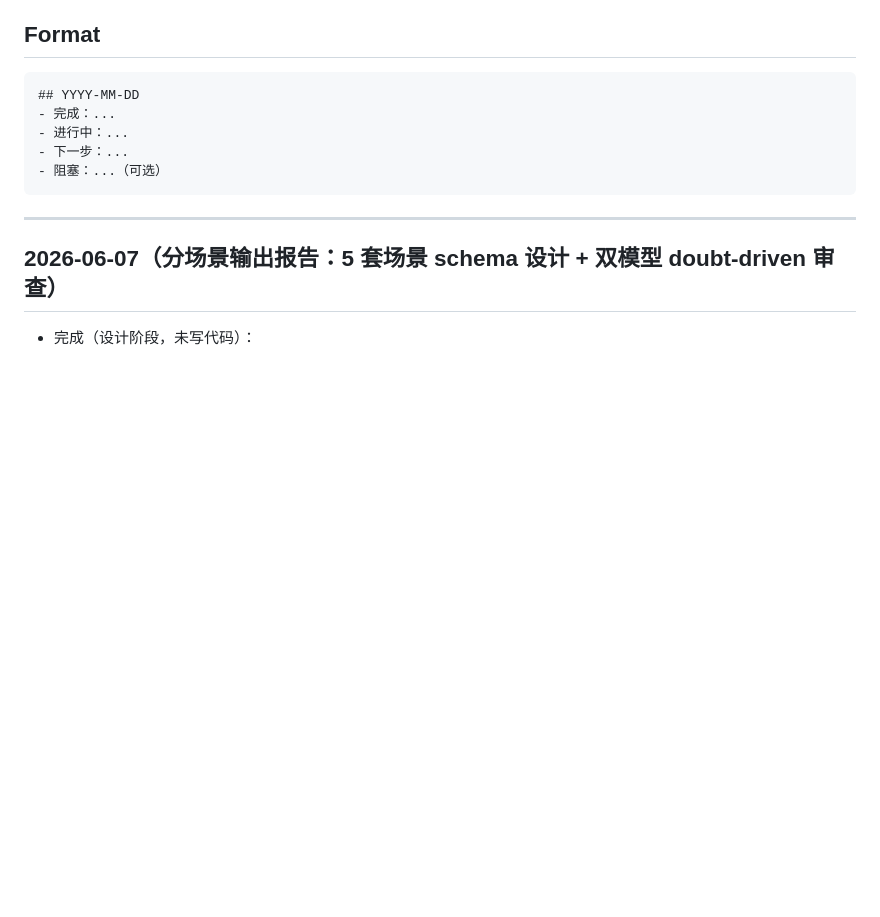
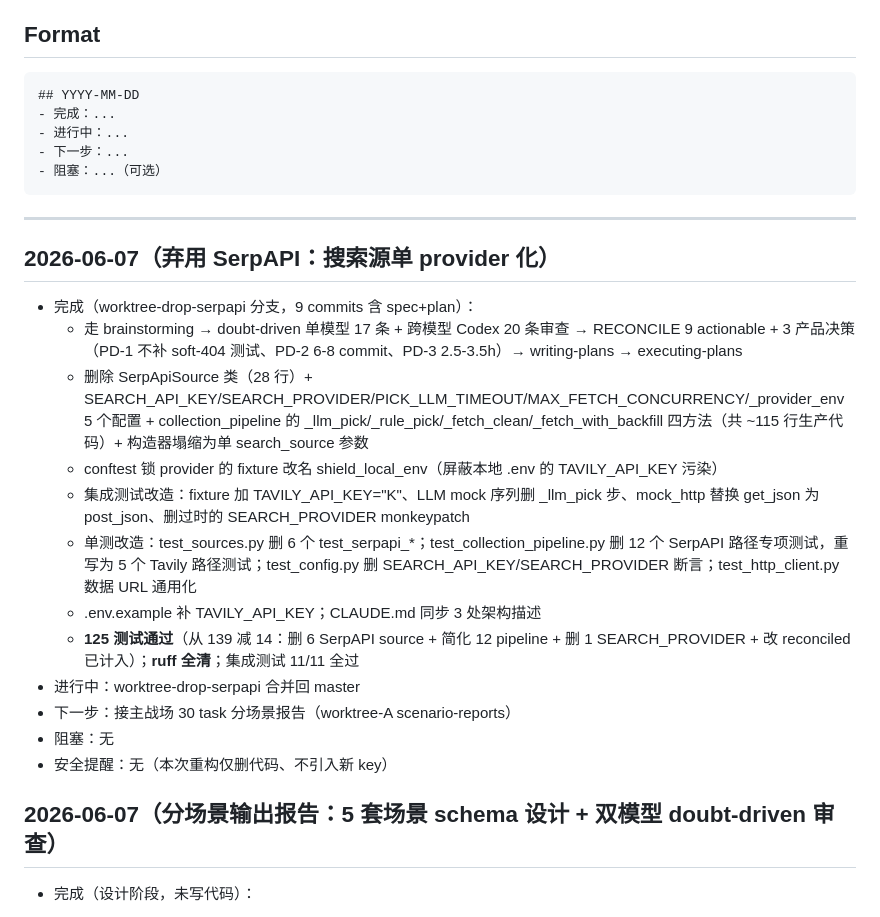
Before and after one commit to OPENW1NDOW/PentaScope, a Markdown page: PROGRESS.md, the part around the change. Drawn GitHub-style; blank space fills up the shorter version.

Commit message:
docs: PROGRESS.md/DECISIONS.md append 06-07 弃用 SerpAPI 决策条目

````diff
--- a/PROGRESS.md
+++ b/PROGRESS.md
@@ -15,6 +15,20 @@ AI 驱动的竞品分析 Agent 协作系统 — 项目进度日志。
 ```
 
 ---
+
+## 2026-06-07（弃用 SerpAPI：搜索源单 provider 化）
+- 完成（worktree-drop-serpapi 分支，9 commits 含 spec+plan）：
+  - 走 brainstorming → doubt-driven 单模型 17 条 + 跨模型 Codex 20 条审查 → RECONCILE 9 actionable + 3 产品决策（PD-1 不补 soft-404 测试、PD-2 6-8 commit、PD-3 2.5-3.5h）→ writing-plans → executing-plans
+  - 删除 SerpApiSource 类（28 行）+ SEARCH_API_KEY/SEARCH_PROVIDER/PICK_LLM_TIMEOUT/MAX_FETCH_CONCURRENCY/_provider_env 5 个配置 + collection_pipeline 的 _llm_pick/_rule_pick/_fetch_clean/_fetch_with_backfill 四方法（共 ~115 行生产代码）+ 构造器塌缩为单 search_source 参数
+  - conftest 锁 provider 的 fixture 改名 shield_local_env（屏蔽本地 .env 的 TAVILY_API_KEY 污染）
+  - 集成测试改造：fixture 加 TAVILY_API_KEY="K"、LLM mock 序列删 _llm_pick 步、mock_http 替换 get_json 为 post_json、删过时的 SEARCH_PROVIDER monkeypatch
+  - 单测改造：test_sources.py 删 6 个 test_serpapi_*；test_collection_pipeline.py 删 12 个 SerpAPI 路径专项测试，重写为 5 个 Tavily 路径测试；test_config.py 删 SEARCH_API_KEY/SEARCH_PROVIDER 断言；test_http_client.py 数据 URL 通用化
+  - .env.example 补 TAVILY_API_KEY；CLAUDE.md 同步 3 处架构描述
+  - **125 测试通过**（从 139 减 14：删 6 SerpAPI source + 简化 12 pipeline + 删 1 SEARCH_PROVIDER + 改 reconciled 已计入）；**ruff 全清**；集成测试 11/11 全过
+- 进行中：worktree-drop-serpapi 合并回 master
+- 下一步：接主战场 30 task 分场景报告（worktree-A scenario-reports）
+- 阻塞：无
+- 安全提醒：无（本次重构仅删代码、不引入新 key）
 
 ## 2026-06-07（分场景输出报告：5 套场景 schema 设计 + 双模型 doubt-driven 审查）
 - 完成（设计阶段，未写代码）：
````
Also changed, not shown: DECISIONS.md (+8 -0 lines).
